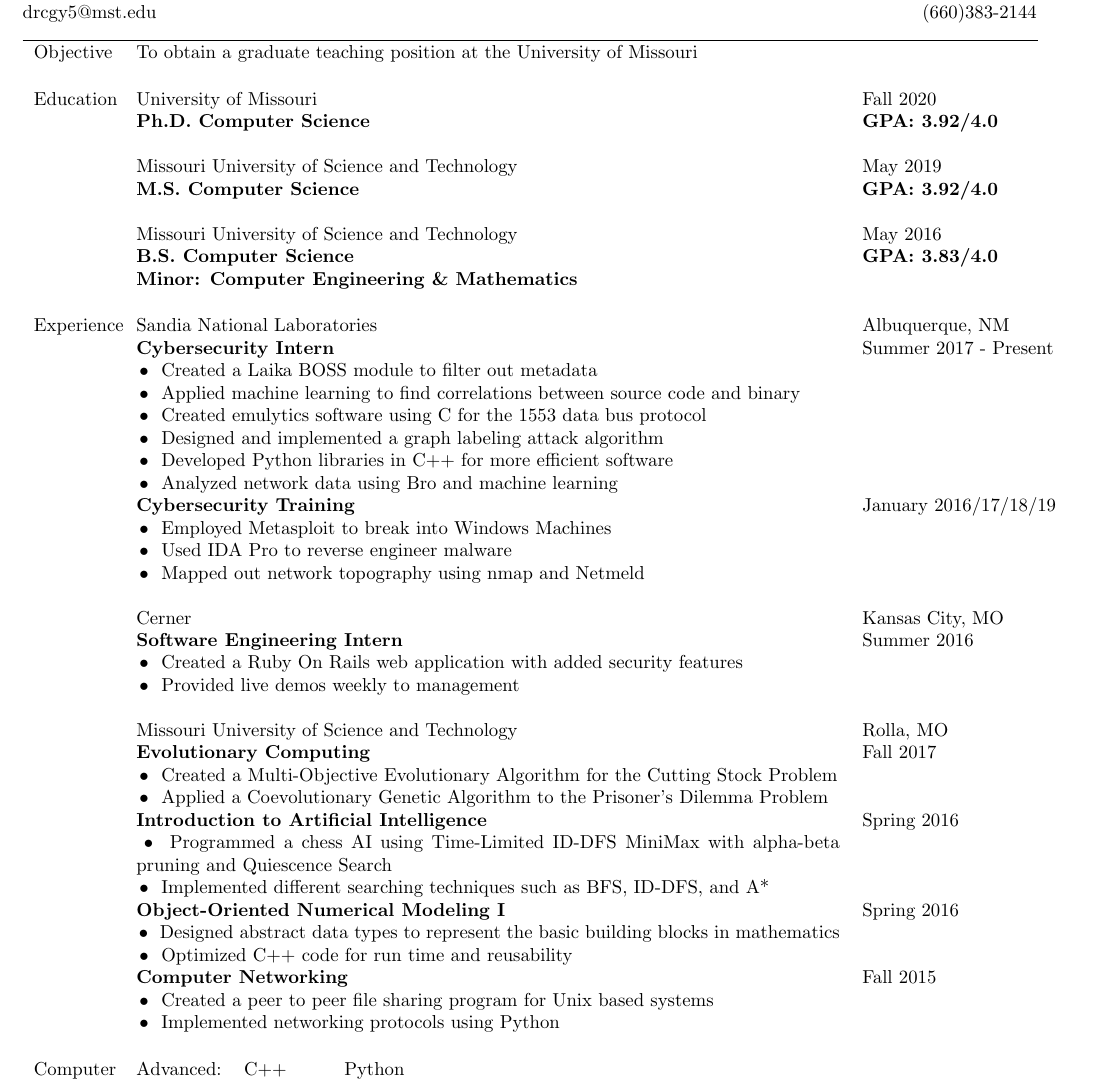
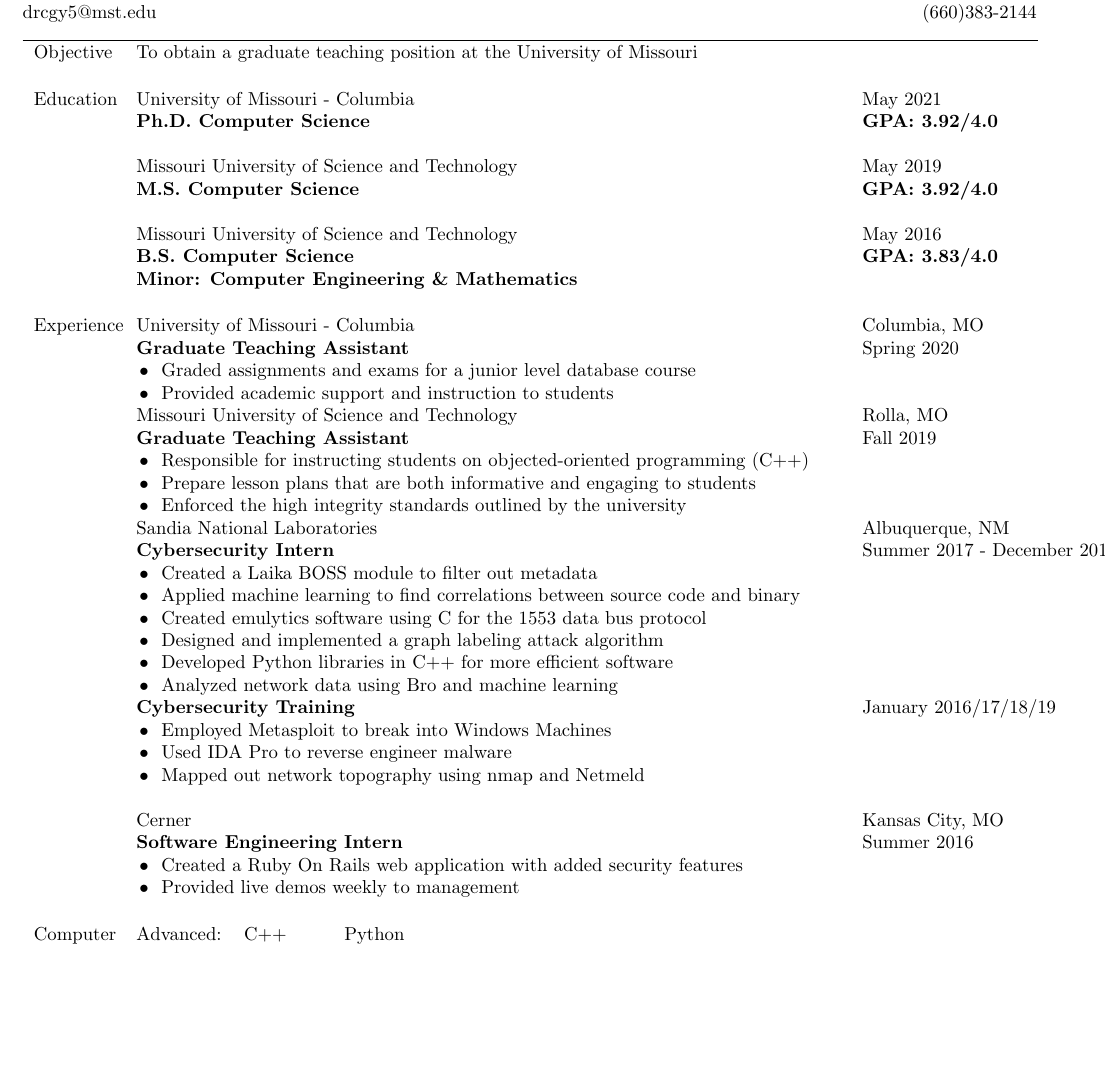
Before and after one commit to DaltonCole/Resume, a LaTeX CV (resume.tex): part of the page, cut so that both start at the same text, the shorter picture padded with empty space. Compiled offline with pdfLaTeX.

Commit message:
Updated with GTA info

```diff
--- a/resume.tex
+++ b/resume.tex
@@ -39,7 +39,7 @@
 \end{tabular}
 
 \begin{tabular}{p{1.5cm} p{13.2cm} l}
-Education  	& University of Missouri						 					& Fall 2020 				\\
+Education  	& University of Missouri - Columbia				 					& May 2021 				\\
 			& \textbf{Ph.D. Computer Science} 									& \textbf{GPA: 3.92/4.0}	\\ \\
 
 			& Missouri University of Science and Technology 					& May 2019 				\\
@@ -51,8 +51,21 @@
 \end{tabular}
 
 \begin{tabular}{p{1.5cm} p{13.2cm} l}
-Experience  & Sandia National Laboratories	& Albuquerque, NM 		\\
-			& \textbf{Cybersecurity Intern}										& Summer 2017 - Present 		\\
+Experience
+            & University of Missouri - Columbia                                 & Columbia, MO          \\
+            & \textbf{Graduate Teaching Assistant}                              & Spring 2020           \\
+            & \tabitem Graded assignments and exams for a junior level database course                  \\
+            & \tabitem Provided academic support and instruction to students                            \\
+
+            & Missouri University of Science and Technology                     & Rolla, MO             \\
+            & \textbf{Graduate Teaching Assistant}                              & Fall 2019             \\
+            & \tabitem Responsible for instructing students on objected-oriented programming (C++)  &   \\
+            & \tabitem Prepare lesson plans that are both informative and engaging to students      &   \\
+            & \tabitem Enforced the high integrity standards outlined by the university             &   \\
+
+
+            & Sandia National Laboratories	& Albuquerque, NM 		\\
+			& \textbf{Cybersecurity Intern}										& Summer 2017 - December 2019 		\\
 			& \tabitem Created a Laika BOSS module to filter out metadata		&						\\
 			& \tabitem Applied machine learning to find correlations between source code and binary & 	\\
 			& \tabitem Created emulytics software using C for the 1553 data bus protocol 	&			\\
@@ -68,24 +81,6 @@
 			& \textbf{Software Engineering Intern} 								& Summer 2016			\\
 			& \tabitem Created a Ruby On Rails web application with added security features					& 						\\
 			& \tabitem Provided live demos weekly to management 				& 						\\ \\
-
-			& Missouri University of Science and Technology						& Rolla, MO 			\\
-			& \textbf{Evolutionary Computing} 									& Fall 2017 			\\
-			& \tabitem Created a Multi-Objective Evolutionary Algorithm for the Cutting Stock Problem	& \\
-			& \tabitem Applied a Coevolutionary Genetic Algorithm to the Prisoner's Dilemma Problem 	& 		\\
-
-			& \textbf{Introduction to Artificial Intelligence} 					& Spring 2016 			\\
-			& \tabitem Programmed a chess AI using Time-Limited ID-DFS MiniMax with alpha-beta pruning and Quiescence Search	& \\
-			& \tabitem Implemented different searching techniques such as BFS, ID-DFS, and A* 	& 		\\
-
-			& \textbf{Object-Oriented Numerical Modeling I} 					& Spring 2016 			\\
-			& \tabitem Designed abstract data types to represent the basic building blocks in mathematics & \\
-			& \tabitem Optimized C++ code for run time and reusability 		& 						\\
-
-			& \textbf{Computer Networking} 										& Fall 2015 			\\
-			& \tabitem Created a peer to peer file sharing program for Unix based systems 		& 		\\
-			& \tabitem Implemented networking protocols using Python 						& 						\\
-						\\
 \end{tabular}
 
 \begin{tabular}{p{1.5cm} l l l l l l l l}
```
